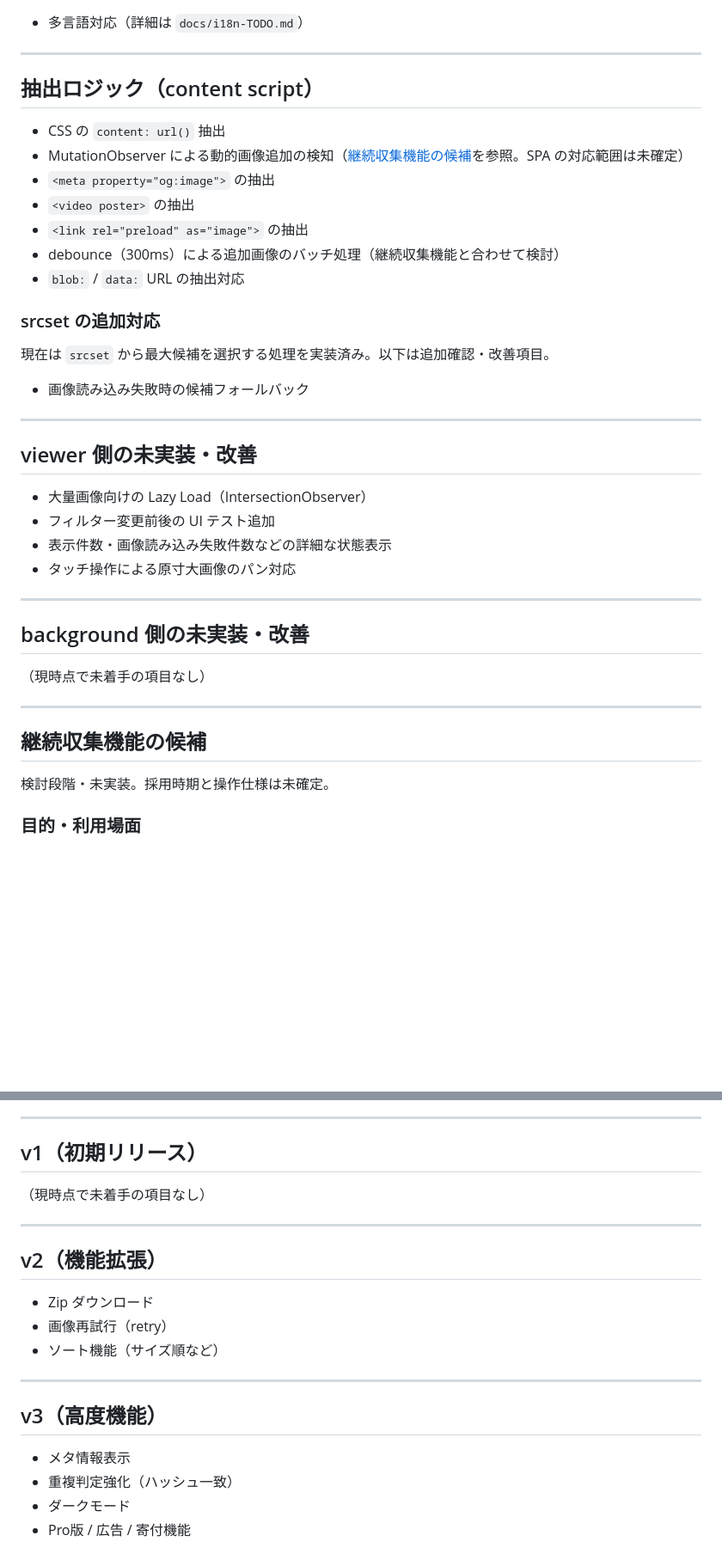
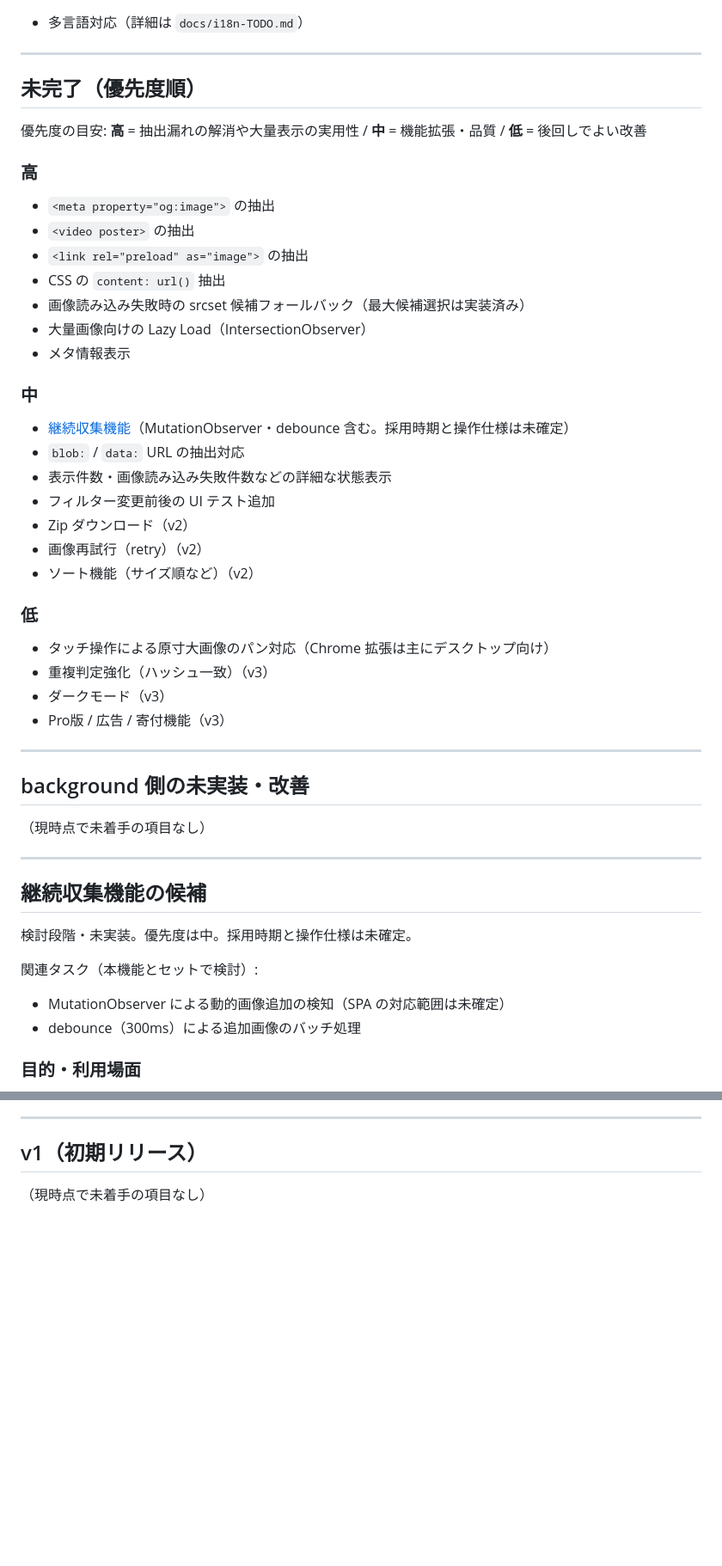
Before and after one commit to n-i-practice/chrome-extension-image-extractor, a Markdown page: docs/TODO.md, 2 parts joined by grey strips. Shown at 86% size. Drawn GitHub-style; blank space fills up the shorter version.

Commit message:
未完了 TODO を優先度（高・中・低）で並び替える
抽出漏れや Lazy Load を高、継続収集と v2 を中、タッチパンと v3 を低に整理する。

```diff
--- a/docs/TODO.md
+++ b/docs/TODO.md
@@ -46,30 +46,36 @@
 
 ---
 
-## 抽出ロジック（content script）
+## 未完了（優先度順）
 
-- CSS の `content: url()` 抽出
-- MutationObserver による動的画像追加の検知（[継続収集機能の候補](#継続収集機能の候補)を参照。SPA の対応範囲は未確定）
+優先度の目安: **高** = 抽出漏れの解消や大量表示の実用性 / **中** = 機能拡張・品質 / **低** = 後回しでよい改善
+
+### 高
+
 - `<meta property="og:image">` の抽出
 - `<video poster>` の抽出
 - `<link rel="preload" as="image">` の抽出
-- debounce（300ms）による追加画像のバッチ処理（継続収集機能と合わせて検討）
+- CSS の `content: url()` 抽出
+- 画像読み込み失敗時の srcset 候補フォールバック（最大候補選択は実装済み）
+- 大量画像向けの Lazy Load（IntersectionObserver）
+- メタ情報表示
+
+### 中
+
+- [継続収集機能](#継続収集機能の候補)（MutationObserver・debounce 含む。採用時期と操作仕様は未確定）
 - `blob:` / `data:` URL の抽出対応
+- 表示件数・画像読み込み失敗件数などの詳細な状態表示
+- フィルター変更前後の UI テスト追加
+- Zip ダウンロード（v2）
+- 画像再試行（retry）（v2）
+- ソート機能（サイズ順など）（v2）
 
-### srcset の追加対応
+### 低
 
-現在は `srcset` から最大候補を選択する処理を実装済み。以下は追加確認・改善項目。
-
-- 画像読み込み失敗時の候補フォールバック
-
----
-
-## viewer 側の未実装・改善
-
-- 大量画像向けの Lazy Load（IntersectionObserver）
-- フィルター変更前後の UI テスト追加
-- 表示件数・画像読み込み失敗件数などの詳細な状態表示
-- タッチ操作による原寸大画像のパン対応
+- タッチ操作による原寸大画像のパン対応（Chrome 拡張は主にデスクトップ向け）
+- 重複判定強化（ハッシュ一致）（v3）
+- ダークモード（v3）
+- Pro版 / 広告 / 寄付機能（v3）
 
 ---
 
@@ -81,7 +87,12 @@
 
 ## 継続収集機能の候補
 
-検討段階・未実装。採用時期と操作仕様は未確定。
+検討段階・未実装。優先度は中。採用時期と操作仕様は未確定。
+
+関連タスク（本機能とセットで検討）:
+
+- MutationObserver による動的画像追加の検知（SPA の対応範囲は未確定）
+- debounce（300ms）による追加画像のバッチ処理
 
 ### 目的・利用場面
 
@@ -117,20 +128,3 @@
 ## v1（初期リリース）
 
 （現時点で未着手の項目なし）
-
----
-
-## v2（機能拡張）
-
-- Zip ダウンロード
-- 画像再試行（retry）
-- ソート機能（サイズ順など）
-
----
-
-## v3（高度機能）
-
-- メタ情報表示
-- 重複判定強化（ハッシュ一致）
-- ダークモード
-- Pro版 / 広告 / 寄付機能
```
